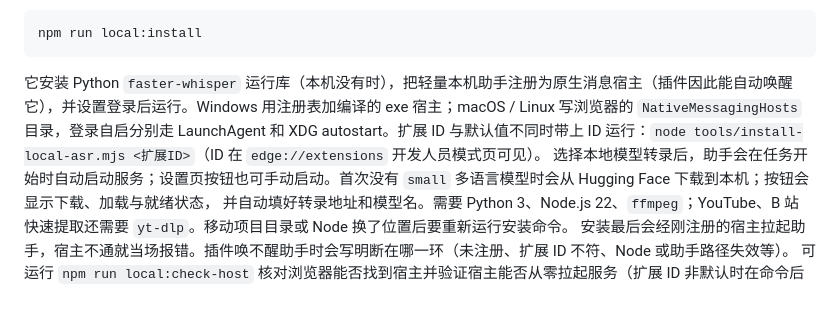
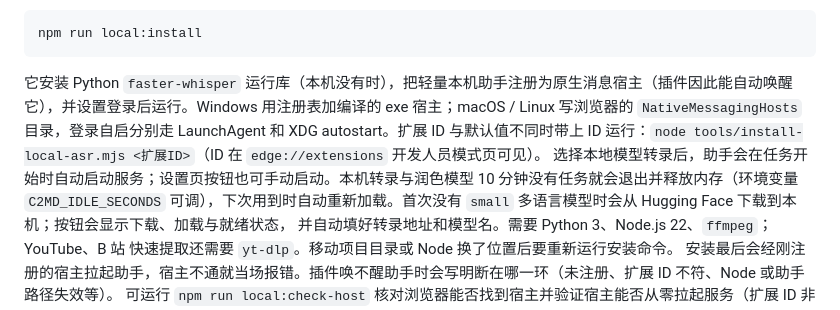
Before and after one commit to Tchirek/course2md-web, a Markdown page: README.md, the part around the change. GitHub-like rendering.

Commit message:
README に本機モデルの空き時間での解放を書き加える

````diff
--- a/README.md
+++ b/README.md
@@ -51,7 +51,7 @@ npm run local:install
 ```
 
 它安装 Python `faster-whisper` 运行库（本机没有时），把轻量本机助手注册为原生消息宿主（插件因此能自动唤醒它），并设置登录后运行。Windows 用注册表加编译的 exe 宿主；macOS / Linux 写浏览器的 `NativeMessagingHosts` 目录，登录自启分别走 LaunchAgent 和 XDG autostart。扩展 ID 与默认值不同时带上 ID 运行：`node tools/install-local-asr.mjs <扩展ID>`（ID 在 `edge://extensions` 开发人员模式页可见）。
-选择本地模型转录后，助手会在任务开始时自动启动服务；设置页按钮也可手动启动。首次没有 `small`
+选择本地模型转录后，助手会在任务开始时自动启动服务；设置页按钮也可手动启动。本机转录与润色模型 10 分钟没有任务就会退出并释放内存（环境变量 `C2MD_IDLE_SECONDS` 可调），下次用到时自动重新加载。首次没有 `small`
 多语言模型时会从 Hugging Face 下载到本机；按钮会显示下载、加载与就绪状态，
 并自动填好转录地址和模型名。需要 Python 3、Node.js 22、`ffmpeg`；YouTube、B 站
 快速提取还需要 `yt-dlp`。移动项目目录或 Node 换了位置后要重新运行安装命令。
````
